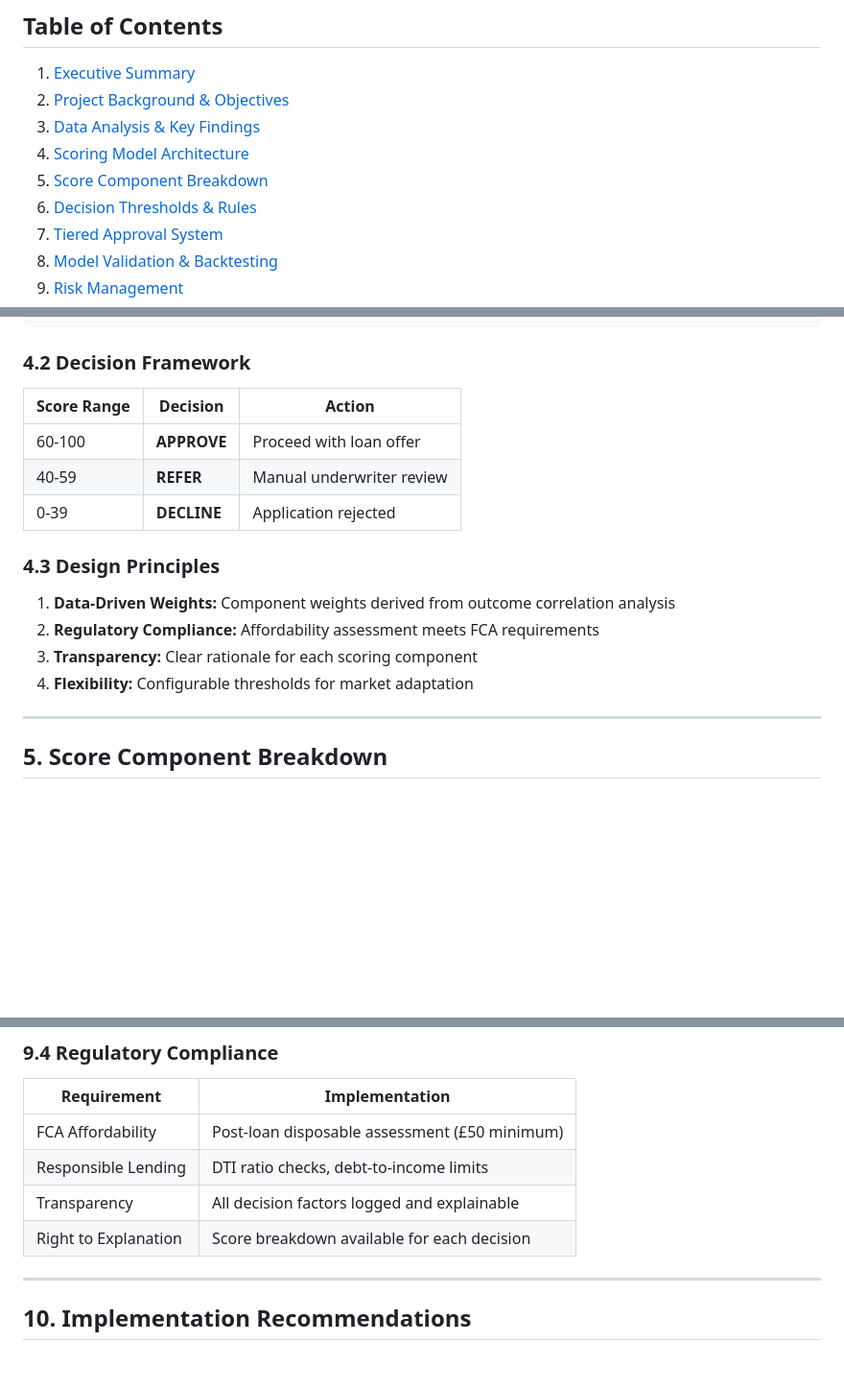
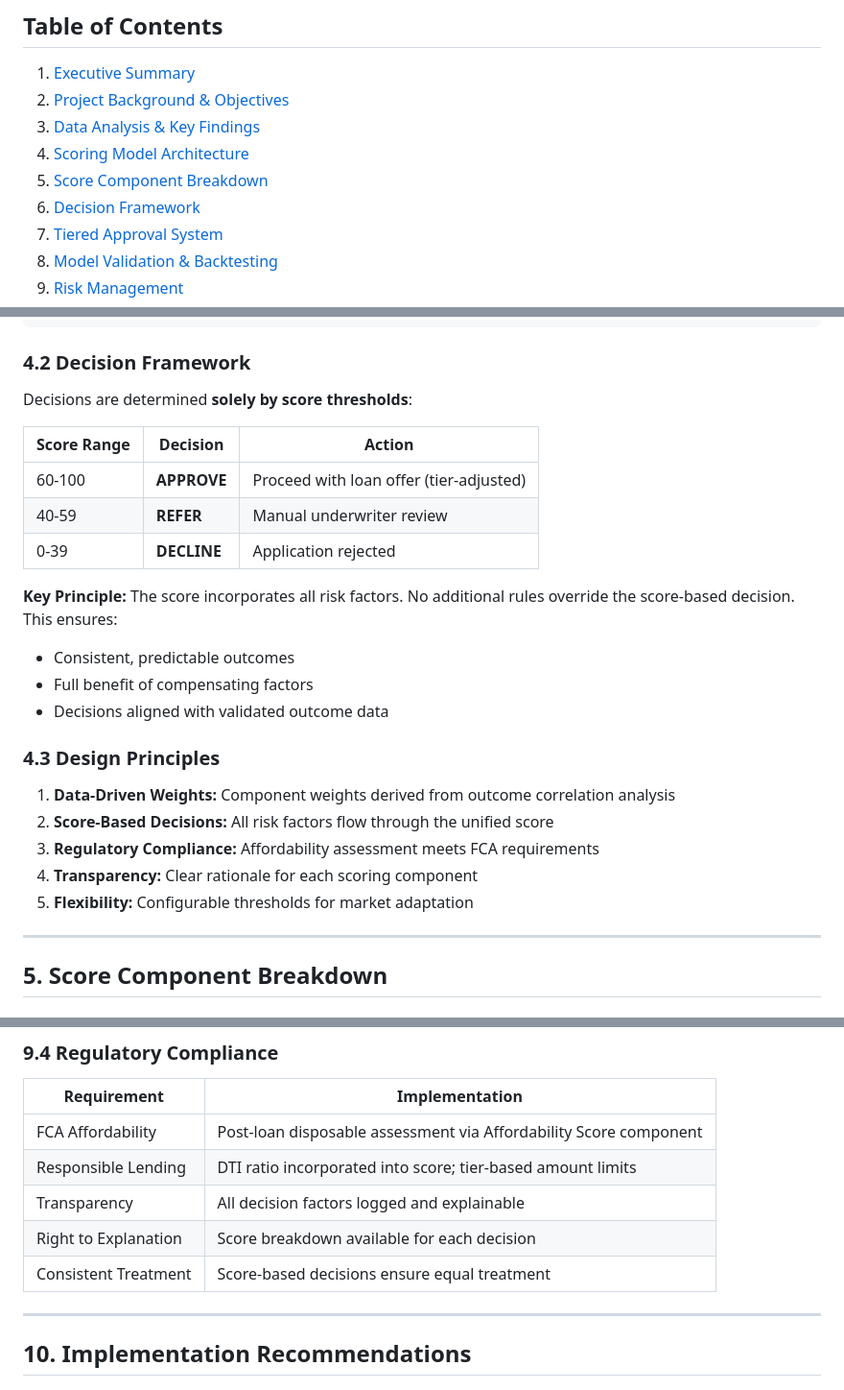
Before and after one commit to massimocristi1970/OpenBankingHCSTCScorer, a Markdown page: BOARD_APPROVAL_DOCUMENT.md, 3 parts joined by grey strips. Shown at 96% size. Drawn GitHub-style; blank space fills up the shorter version.

```diff
--- a/BOARD_APPROVAL_DOCUMENT.md
+++ b/BOARD_APPROVAL_DOCUMENT.md
@@ -15,7 +15,7 @@
 3. [Data Analysis & Key Findings](#3-data-analysis--key-findings)
 4. [Scoring Model Architecture](#4-scoring-model-architecture)
 5. [Score Component Breakdown](#5-score-component-breakdown)
-6. [Decision Thresholds & Rules](#6-decision-thresholds--rules)
+6. [Decision Framework](#6-decision-framework)
 7. [Tiered Approval System](#7-tiered-approval-system)
 8. [Model Validation & Backtesting](#8-model-validation--backtesting)
 9. [Risk Management](#9-risk-management)
@@ -171,18 +171,26 @@ The scoring model operates on a **100-point scale** with four main components:
 
 ### 4.2 Decision Framework
 
+Decisions are determined **solely by score thresholds**:
+
 | Score Range | Decision | Action |
 |-------------|----------|--------|
-| 60-100 | **APPROVE** | Proceed with loan offer |
+| 60-100 | **APPROVE** | Proceed with loan offer (tier-adjusted) |
 | 40-59 | **REFER** | Manual underwriter review |
 | 0-39 | **DECLINE** | Application rejected |
+
+**Key Principle:** The score incorporates all risk factors. No additional rules override the score-based decision. This ensures:
+- Consistent, predictable outcomes
+- Full benefit of compensating factors
+- Decisions aligned with validated outcome data
 
 ### 4.3 Design Principles
 
 1. **Data-Driven Weights:** Component weights derived from outcome correlation analysis
-2. **Regulatory Compliance:** Affordability assessment meets FCA requirements
-3. **Transparency:** Clear rationale for each scoring component
-4. **Flexibility:** Configurable thresholds for market adaptation
+2. **Score-Based Decisions:** All risk factors flow through the unified score
+3. **Regulatory Compliance:** Affordability assessment meets FCA requirements
+4. **Transparency:** Clear rationale for each scoring component
+5. **Flexibility:** Configurable thresholds for market adaptation
 
 ---
 
@@ -517,10 +549,11 @@ An A/B testing framework is available to:
 
 | Requirement | Implementation |
 |-------------|----------------|
-| FCA Affordability | Post-loan disposable assessment (£50 minimum) |
-| Responsible Lending | DTI ratio checks, debt-to-income limits |
+| FCA Affordability | Post-loan disposable assessment via Affordability Score component |
+| Responsible Lending | DTI ratio incorporated into score; tier-based amount limits |
 | Transparency | All decision factors logged and explainable |
 | Right to Explanation | Score breakdown available for each decision |
+| Consistent Treatment | Score-based decisions ensure equal treatment |
 
 ---
 
```
Also changed, not shown: other parts of BOARD_APPROVAL_DOCUMENT.md (+56 -32 lines).
